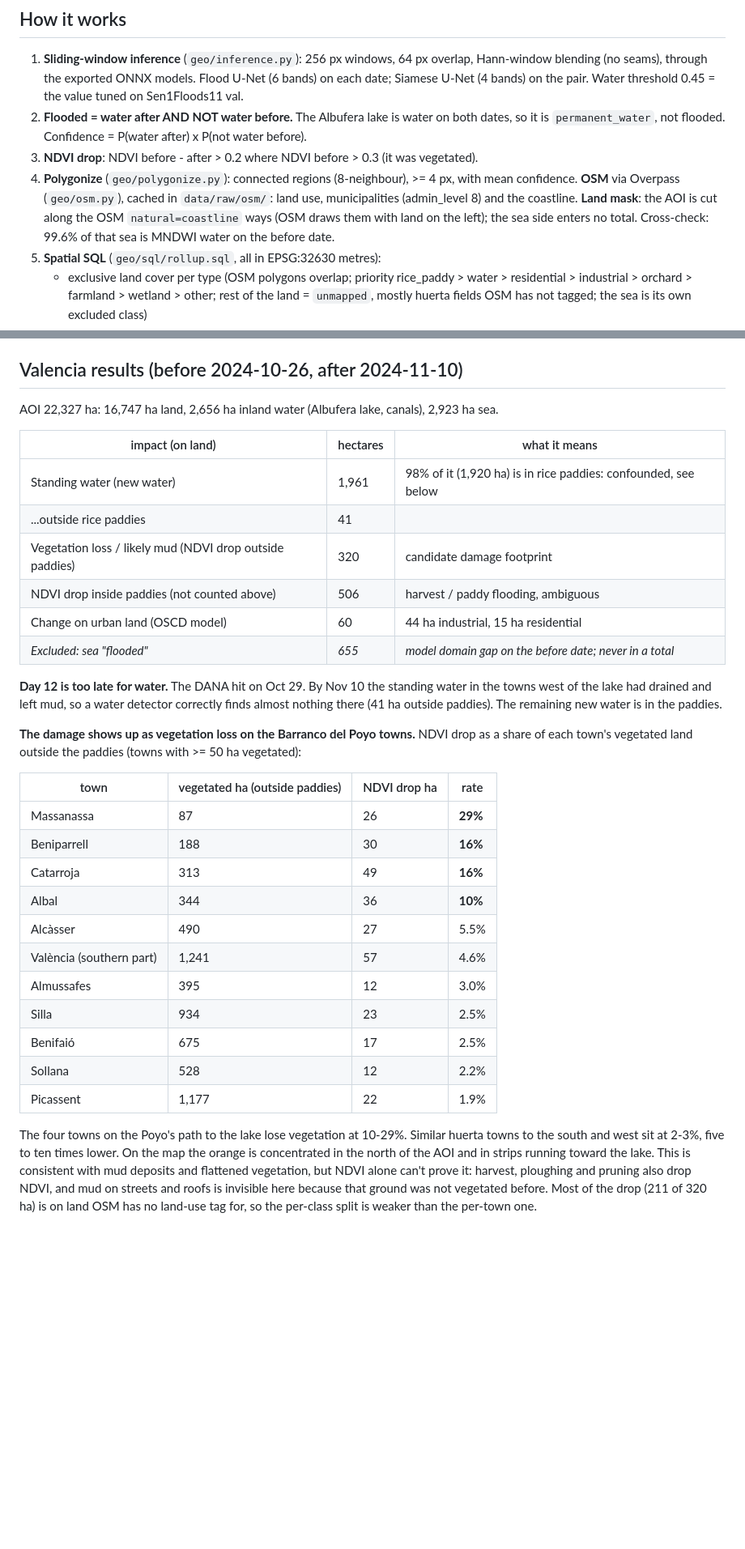
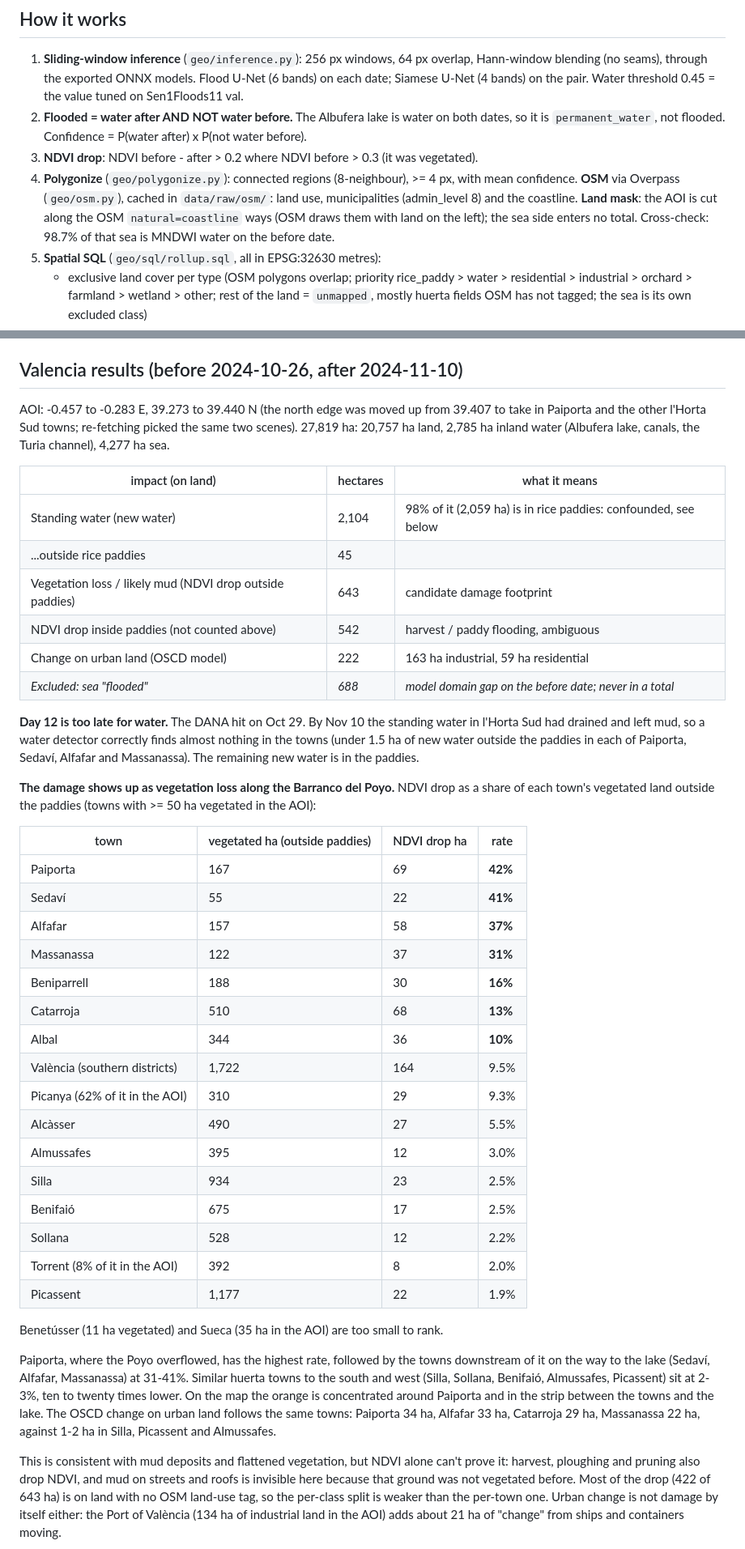
Before and after one commit to bhavishyabondalapati/impactlens, a Markdown page: docs/GEO.md, 2 parts joined by grey strips. Shown at 81% size. Rendered like a GitHub page; blank space fills up the shorter version.

Commit message:
Extend AOI north to 39.44N to take in Paiporta and l'Horta Sud; re-run with the same scenes
NDVI drop rate outside paddies: Paiporta 42%, Sedavi 41%, Alfafar 37%, Massanassa 31% vs 2-3%
in Silla, Sollana, Benifaio, Almussafes, Picassent. Maps, town table and GEO.md updated.

```diff
--- a/docs/GEO.md
+++ b/docs/GEO.md
@@ -25,7 +25,7 @@ Outputs (gitignored, under `data/processed/valencia_albufera/`):
    confidence. **OSM** via Overpass (`geo/osm.py`), cached in `data/raw/osm/`: land use,
    municipalities (admin_level 8) and the coastline. **Land mask**: the AOI is cut along the
    OSM `natural=coastline` ways (OSM draws them with land on the left); the sea side enters no
-   total. Cross-check: 99.6% of that sea is MNDWI water on the before date.
+   total. Cross-check: 98.7% of that sea is MNDWI water on the before date.
 5. **Spatial SQL** (`geo/sql/rollup.sql`, all in EPSG:32630 metres):
    - exclusive land cover per type (OSM polygons overlap; priority rice_paddy > water >
      residential > industrial > orchard > farmland > wetland > other; rest of the land =
@@ -41,45 +41,62 @@ Outputs (gitignored, under `data/processed/valencia_albufera/`):
 
 ## Valencia results (before 2024-10-26, after 2024-11-10)
 
-AOI 22,327 ha: 16,747 ha land, 2,656 ha inland water (Albufera lake, canals), 2,923 ha sea.
+AOI: -0.457 to -0.283 E, 39.273 to 39.440 N (the north edge was moved up from 39.407 to take in
+Paiporta and the other l'Horta Sud towns; re-fetching picked the same two scenes). 27,819 ha:
+20,757 ha land, 2,785 ha inland water (Albufera lake, canals, the Turia channel), 4,277 ha sea.
 
 | impact (on land) | hectares | what it means |
 |---|---|---|
-| Standing water (new water) | 1,961 | 98% of it (1,920 ha) is in rice paddies: confounded, see below |
-| ...outside rice paddies | 41 | |
-| Vegetation loss / likely mud (NDVI drop outside paddies) | 320 | candidate damage footprint |
-| NDVI drop inside paddies (not counted above) | 506 | harvest / paddy flooding, ambiguous |
-| Change on urban land (OSCD model) | 60 | 44 ha industrial, 15 ha residential |
-| *Excluded: sea "flooded"* | *655* | *model domain gap on the before date; never in a total* |
+| Standing water (new water) | 2,104 | 98% of it (2,059 ha) is in rice paddies: confounded, see below |
+| ...outside rice paddies | 45 | |
+| Vegetation loss / likely mud (NDVI drop outside paddies) | 643 | candidate damage footprint |
+| NDVI drop inside paddies (not counted above) | 542 | harvest / paddy flooding, ambiguous |
+| Change on urban land (OSCD model) | 222 | 163 ha industrial, 59 ha residential |
+| *Excluded: sea "flooded"* | *688* | *model domain gap on the before date; never in a total* |
 
-**Day 12 is too late for water.** The DANA hit on Oct 29. By Nov 10 the standing water in the
-towns west of the lake had drained and left mud, so a water detector correctly finds almost
-nothing there (41 ha outside paddies). The remaining new water is in the paddies.
+**Day 12 is too late for water.** The DANA hit on Oct 29. By Nov 10 the standing water in
+l'Horta Sud had drained and left mud, so a water detector correctly finds almost nothing in the
+towns (under 1.5 ha of new water outside the paddies in each of Paiporta, Sedaví, Alfafar and
+Massanassa). The
+remaining new water is in the paddies.
 
-**The damage shows up as vegetation loss on the Barranco del Poyo towns.** NDVI drop as a share
-of each town's vegetated land outside the paddies (towns with >= 50 ha vegetated):
+**The damage shows up as vegetation loss along the Barranco del Poyo.** NDVI drop as a share of
+each town's vegetated land outside the paddies (towns with >= 50 ha vegetated in the AOI):
 
 | town | vegetated ha (outside paddies) | NDVI drop ha | rate |
 |---|---|---|---|
-| Massanassa | 87 | 26 | **29%** |
+| Paiporta | 167 | 69 | **42%** |
+| Sedaví | 55 | 22 | **41%** |
+| Alfafar | 157 | 58 | **37%** |
+| Massanassa | 122 | 37 | **31%** |
 | Beniparrell | 188 | 30 | **16%** |
-| Catarroja | 313 | 49 | **16%** |
+| Catarroja | 510 | 68 | **13%** |
 | Albal | 344 | 36 | **10%** |
+| València (southern districts) | 1,722 | 164 | 9.5% |
+| Picanya (62% of it in the AOI) | 310 | 29 | 9.3% |
 | Alcàsser | 490 | 27 | 5.5% |
-| València (southern part) | 1,241 | 57 | 4.6% |
 | Almussafes | 395 | 12 | 3.0% |
 | Silla | 934 | 23 | 2.5% |
 | Benifaió | 675 | 17 | 2.5% |
 | Sollana | 528 | 12 | 2.2% |
+| Torrent (8% of it in the AOI) | 392 | 8 | 2.0% |
 | Picassent | 1,177 | 22 | 1.9% |
 
-The four towns on the Poyo's path to the lake lose vegetation at 10-29%. Similar huerta towns to
-the south and west sit at 2-3%, five to ten times lower. On the map the orange is concentrated in
-the north of the AOI and in strips running toward the lake. This is consistent with mud
-deposits and flattened vegetation, but NDVI alone can't prove it: harvest, ploughing and pruning
-also drop NDVI, and mud on streets and roofs is invisible here because that ground was not
-vegetated before. Most of the drop (211 of 320 ha) is on land OSM has no land-use tag for, so
-the per-class split is weaker than the per-town one.
+Benetússer (11 ha vegetated) and Sueca (35 ha in the AOI) are too small to rank.
+
+Paiporta, where the Poyo overflowed, has the highest rate, followed by the towns downstream of it
+on the way to the lake (Sedaví, Alfafar, Massanassa) at 31-41%. Similar huerta towns to the south
+and west (Silla, Sollana, Benifaió, Almussafes, Picassent) sit at 2-3%, ten to twenty times
+lower. On the map the orange is concentrated around Paiporta and in the strip between the towns
+and the lake. The OSCD change on urban land follows the same towns: Paiporta 34 ha, Alfafar
+33 ha, Catarroja 29 ha, Massanassa 22 ha, against 1-2 ha in Silla, Picassent and Almussafes.
+
+This is consistent with mud deposits and flattened vegetation, but NDVI alone can't prove it:
+harvest, ploughing and pruning also drop NDVI, and mud on streets and roofs is invisible here
+because that ground was not vegetated before. Most of the drop (422 of 643 ha) is on land with no
+OSM land-use tag, so the per-class split is weaker than the per-town one. Urban change is not
+damage by itself either: the Port of València (134 ha of industrial land in the AOI) adds about
+21 ha of "change" from ships and containers moving.
 
 ![NDVI drop by town](images/valencia_ndvi_drop.png)
 
```
Also changed, not shown: other parts of docs/GEO.md (+14 -16 lines), docs/images/valencia_ndvi_drop.png, docs/images/valencia_rollup.png, 3 other files.
